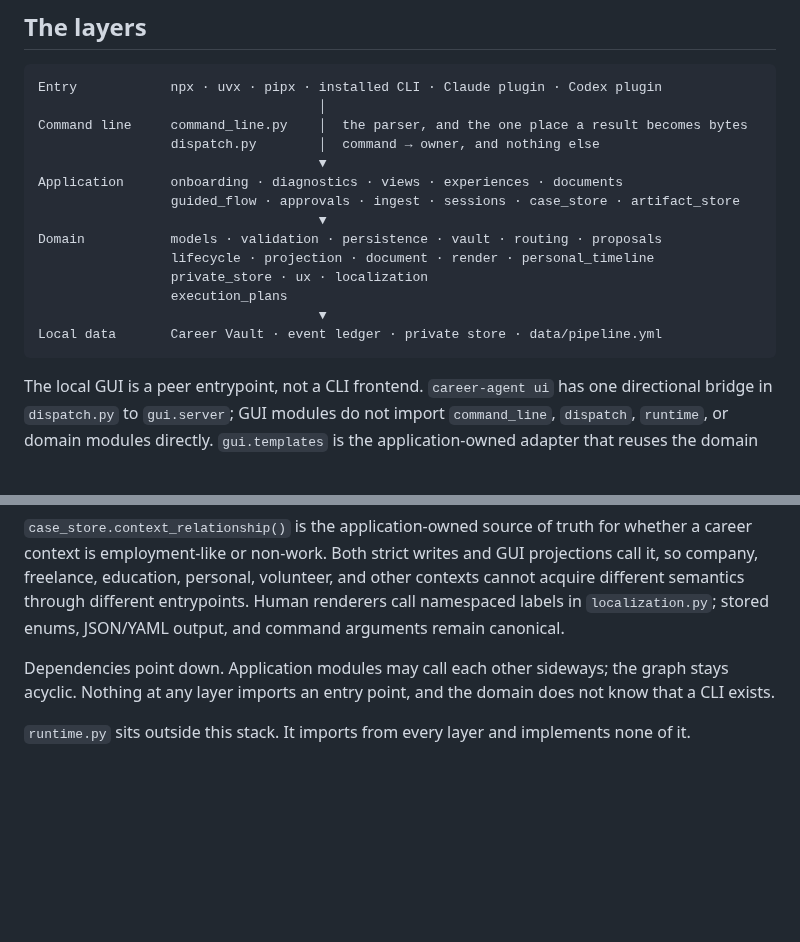
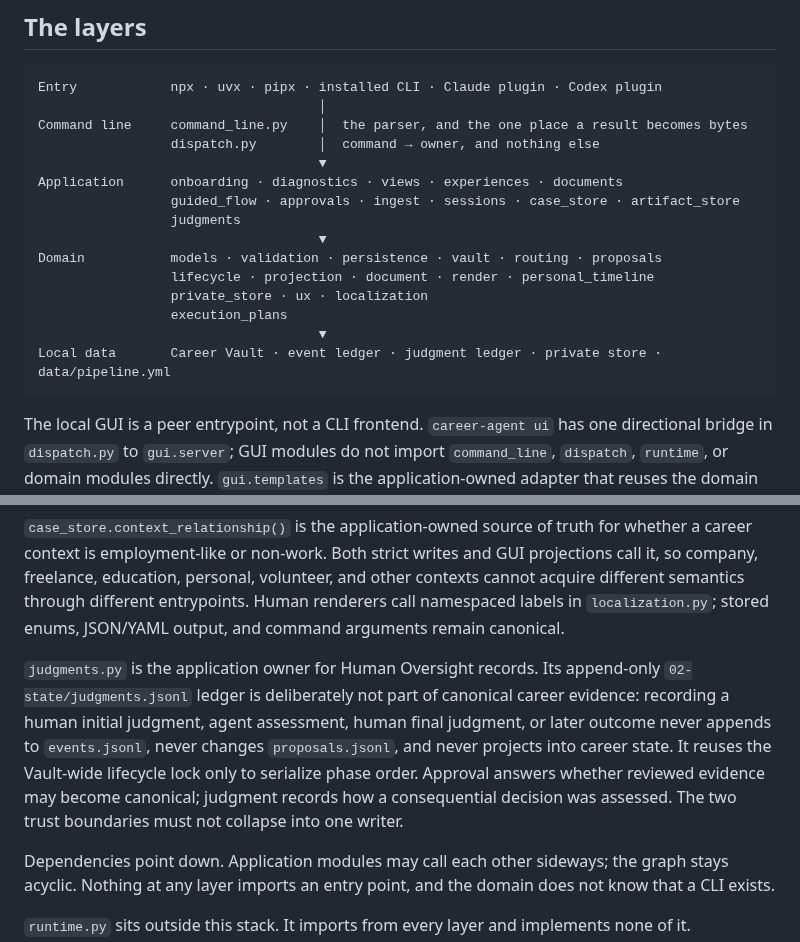
Before and after one commit to younnieCutler/japan-career-agent, a Markdown page: docs/ARCHITECTURE_BOUNDARIES.md, 2 parts joined by grey strips. Drawn GitHub-style; blank space fills up the shorter version.

Commit message:
docs: place human judgment in the application layer

````diff
--- a/docs/ARCHITECTURE_BOUNDARIES.md
+++ b/docs/ARCHITECTURE_BOUNDARIES.md
@@ -17,13 +17,14 @@ Command line     command_line.py    │  the parser, and the one place a result
                                     ▼
 Application      onboarding · diagnostics · views · experiences · documents
                  guided_flow · approvals · ingest · sessions · case_store · artifact_store
+                 judgments
                                     ▼
 Domain           models · validation · persistence · vault · routing · proposals
                  lifecycle · projection · document · render · personal_timeline
                  private_store · ux · localization
                  execution_plans
                                     ▼
-Local data       Career Vault · event ledger · private store · data/pipeline.yml
+Local data       Career Vault · event ledger · judgment ledger · private store · data/pipeline.yml
 ```
 
 The local GUI is a peer entrypoint, not a CLI frontend. `career-agent ui` has one directional
@@ -49,6 +50,14 @@ context is employment-like or non-work. Both strict writes and GUI projections c
 freelance, education, personal, volunteer, and other contexts cannot acquire different semantics
 through different entrypoints. Human renderers call namespaced labels in `localization.py`; stored
 enums, JSON/YAML output, and command arguments remain canonical.
+
+`judgments.py` is the application owner for Human Oversight records. Its append-only
+`02-state/judgments.jsonl` ledger is deliberately not part of canonical career evidence: recording a
+human initial judgment, agent assessment, human final judgment, or later outcome never appends to
+`events.jsonl`, never changes `proposals.jsonl`, and never projects into career state. It reuses the
+Vault-wide lifecycle lock only to serialize phase order. Approval answers whether reviewed evidence
+may become canonical; judgment records how a consequential decision was assessed. The two trust
+boundaries must not collapse into one writer.
 
 Dependencies point down. Application modules may call each other sideways; the graph stays acyclic.
 Nothing at any layer imports an entry point, and the domain does not know that a CLI exists.
````
